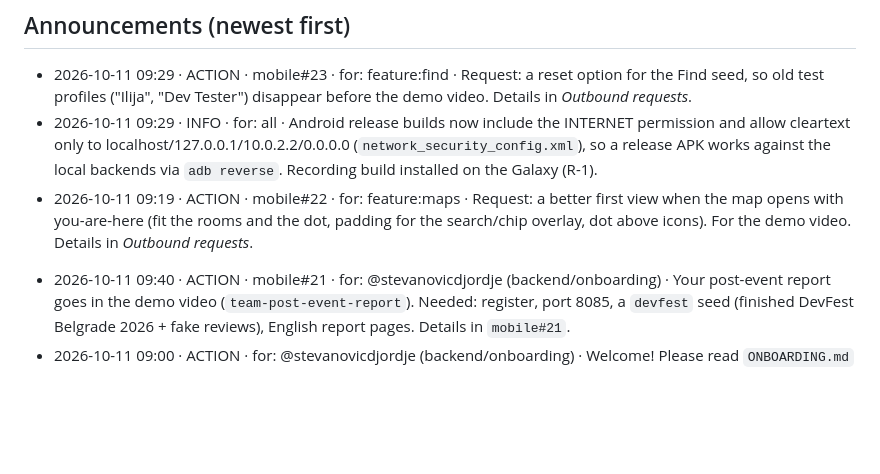
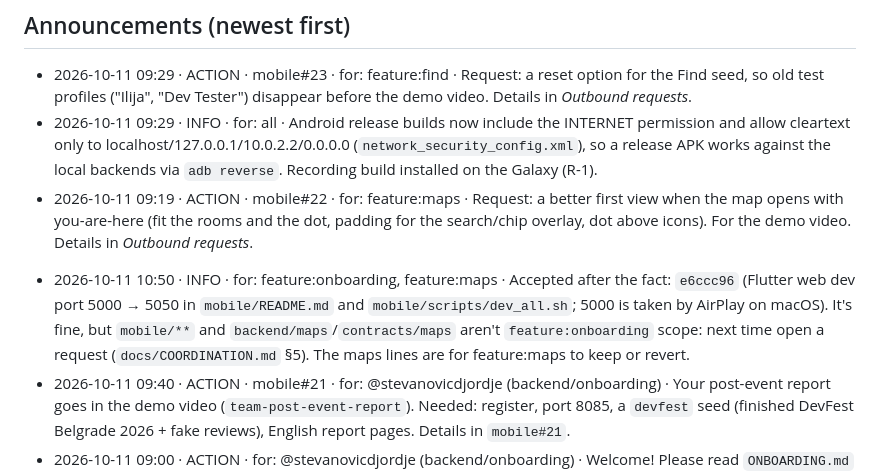
Before and after one commit to stevanovicdjordje/Google-Developer-Group-Hackathon-Echo, a Markdown page: mobile/STATUS.md, the part around the change. GitHub-like rendering; blank space fills up the shorter version.

Commit message:
coord(mobile): accept onboarding's dev-port change after the fact
Co-Authored-By: Claude Opus 5.5 <noreply@anthropic.com>

```diff
--- a/mobile/STATUS.md
+++ b/mobile/STATUS.md
@@ -53,6 +53,7 @@ Flutter (web + Android + iOS), Riverpod, go_router, flutter_map (CrsSimple), geo
 - 2026-10-11 09:29 · INFO · for: all · Android release builds now include the INTERNET permission and allow cleartext only to localhost/127.0.0.1/10.0.2.2/0.0.0.0 (`network_security_config.xml`), so a release APK works against the local backends via `adb reverse`. Recording build installed on the Galaxy (R-1).
 - 2026-10-11 09:19 · ACTION · mobile#22 · for: feature:maps · Request: a better first view when the map opens with you-are-here (fit the rooms and the dot, padding for the search/chip overlay, dot above icons). For the demo video. Details in *Outbound requests*.
 <!-- - YYYY-MM-DD HH:MM · BREAKING|ACTION|INFO · for: <modules> · <what changed> · <link> -->
+- 2026-10-11 10:50 · INFO · for: feature:onboarding, feature:maps · Accepted after the fact: `e6ccc96` (Flutter web dev port 5000 → 5050 in `mobile/README.md` and `mobile/scripts/dev_all.sh`; 5000 is taken by AirPlay on macOS). It's fine, but `mobile/**` and `backend/maps`/`contracts/maps` aren't `feature:onboarding` scope: next time open a request (`docs/COORDINATION.md` §5). The maps lines are for feature:maps to keep or revert.
 - 2026-10-11 09:40 · ACTION · mobile#21 · for: @stevanovicdjordje (backend/onboarding) · Your post-event report goes in the demo video (`team-post-event-report`). Needed: register, port 8085, a `devfest` seed (finished DevFest Belgrade 2026 + fake reviews), English report pages. Details in `mobile#21`.
 - 2026-10-11 09:00 · ACTION · for: @stevanovicdjordje (backend/onboarding) · Welcome! Please read `ONBOARDING.md` → "For agents" and `docs/COORDINATION.md`, then see request `mobile#21`. Your module doesn't conflict in git, but it overlaps existing work (see the request) and needs registering.
 - 2026-10-11 07:41 · ACTION · mobile#20 · for: feature:maps · Request: `MapViewerScreen.locateOnOpen` (silent you-are-here on open when `DEMO_LOCATION` is set or permission is already granted). Details are in *Outbound requests*. Additive, for the demo video.
```
